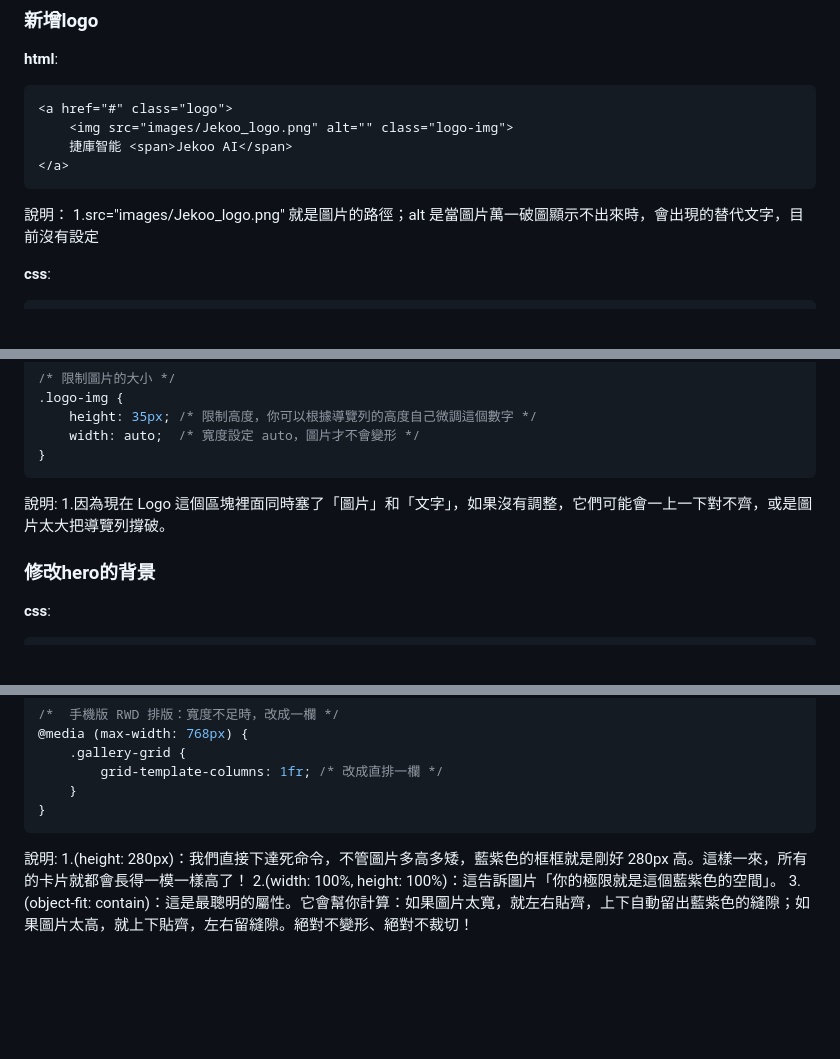
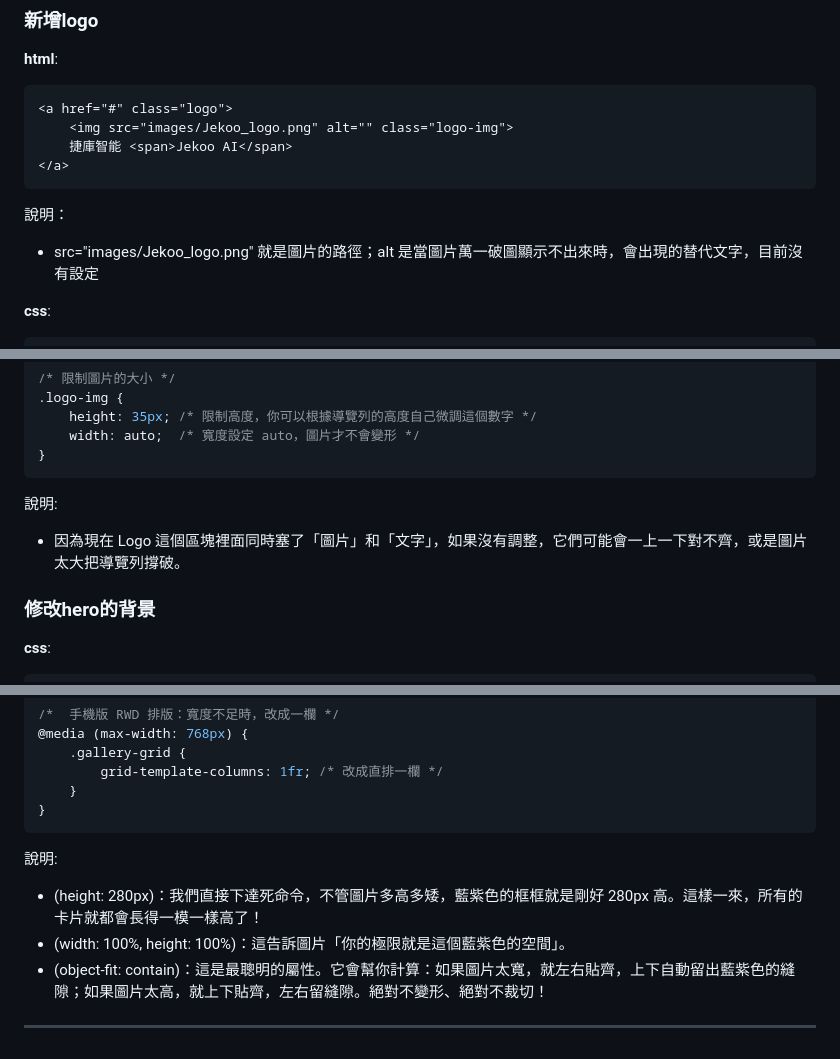
Before and after one commit to justin-321-hub/jekoo, a Markdown page: README.md, 3 parts joined by grey strips. GitHub-like rendering; blank space fills up the shorter version.

Commit message:
修改readme.md

````diff
--- a/README.md
+++ b/README.md
@@ -14,7 +14,7 @@
 </a>
 ```
 說明：
-1.src="images/Jekoo_logo.png" 就是圖片的路徑；alt 是當圖片萬一破圖顯示不出來時，會出現的替代文字，目前沒有設定
+- src="images/Jekoo_logo.png" 就是圖片的路徑；alt 是當圖片萬一破圖顯示不出來時，會出現的替代文字，目前沒有設定
 
 **css**:
 
@@ -36,7 +36,7 @@
 }
 ```
 說明:
-1.因為現在 Logo 這個區塊裡面同時塞了「圖片」和「文字」，如果沒有調整，它們可能會一上一下對不齊，或是圖片太大把導覽列撐破。
+- 因為現在 Logo 這個區塊裡面同時塞了「圖片」和「文字」，如果沒有調整，它們可能會一上一下對不齊，或是圖片太大把導覽列撐破。
 
 ### 修改hero的背景
 
@@ -221,6 +221,7 @@
 }
 ```
 說明:
-1.(height: 280px)：我們直接下達死命令，不管圖片多高多矮，藍紫色的框框就是剛好 280px 高。這樣一來，所有的卡片就都會長得一模一樣高了！
-2.(width: 100%, height: 100%)：這告訴圖片「你的極限就是這個藍紫色的空間」。
-3.(object-fit: contain)：這是最聰明的屬性。它會幫你計算：如果圖片太寬，就左右貼齊，上下自動留出藍紫色的縫隙；如果圖片太高，就上下貼齊，左右留縫隙。絕對不變形、絕對不裁切！
+- (height: 280px)：我們直接下達死命令，不管圖片多高多矮，藍紫色的框框就是剛好 280px 高。這樣一來，所有的卡片就都會長得一模一樣高了！
+- (width: 100%, height: 100%)：這告訴圖片「你的極限就是這個藍紫色的空間」。
+- (object-fit: contain)：這是最聰明的屬性。它會幫你計算：如果圖片太寬，就左右貼齊，上下自動留出藍紫色的縫隙；如果圖片太高，就上下貼齊，左右留縫隙。絕對不變形、絕對不裁切！
+---
````
Also changed, not shown: other parts of README.md (+2 -2 lines).
